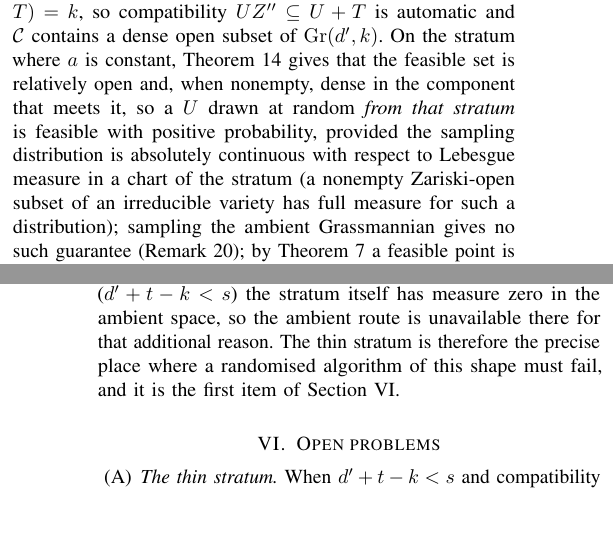
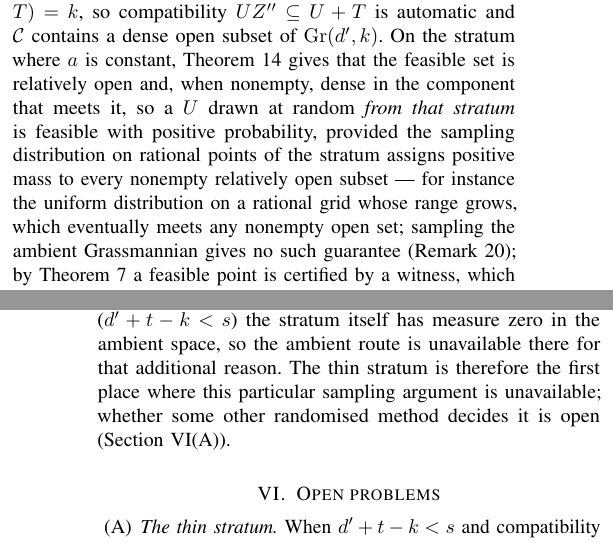
Before and after one commit to Zhengshuji/q1-functional-observer, a LaTeX paper (paper/paper_V_fibre.tex): two parts of the columns of pages 5 and 7 of 8, joined at a grey line, cut so that both start at the same text, the shorter picture padded with empty space. Compiled offline with pdfLaTeX.

Commit message:
修复（复检二）：定理 15 的分布假设改为「有理点上、对每个非空相对开集正质量」（与有理抽样相容）；删去「薄层必然失败」；附录 A 明确闭性只在层内局部化、整体留 open
- 三处均由 ChatGPT 复检指出

```diff
--- a/paper/paper_V_fibre.tex
+++ b/paper/paper_V_fibre.tex
@@ -552,9 +552,9 @@ reports a bad stratum as feasible.
 Under the hypothesis a generic $U$ satisfies $\dim(U+T)=k$, so compatibility $UZ''\subseteq U+T$ is
 automatic and $\mathcal C$ contains a dense open subset of $\mathrm{Gr}(d',k)$. On the stratum where $a$ is constant, Theorem~\ref{thm:closed} gives that the feasible set is relatively
 open and, when nonempty, dense in the component that meets it, so a $U$ drawn at random \emph{from that
-stratum} is feasible with positive probability, provided the sampling distribution is absolutely continuous
-with respect to Lebesgue measure in a chart of the stratum (a nonempty Zariski-open subset of an
-irreducible variety has full measure for such a distribution); sampling the ambient Grassmannian gives no
+stratum} is feasible with positive probability, provided the sampling distribution on rational points of the stratum
+assigns positive mass to every nonempty relatively open subset --- for instance the uniform distribution on
+a rational grid whose range grows, which eventually meets any nonempty open set; sampling the ambient Grassmannian gives no
 such guarantee (Remark~\ref{rem:no-outer-bound}); by Theorem~\ref{thm:witness} a
 feasible point is certified by a witness, which Theorem~\ref{thm:rp} finds with the stated
 probability. If the stratum is entirely bad no witness exists and the procedure never accepts.
@@ -694,8 +694,8 @@ This asymmetry is not an artefact of the proof, and it is not specific to thin s
 Theorem~\ref{thm:regime} is Zariski density \emph{within a fixed stratum}, so the argument yields positive
 probability only for distributions supported on that stratum and absolutely continuous there. Sampling the
 ambient Grassmannian gives no such guarantee, and on a thin stratum ($d'+t-k<s$) the stratum itself has
-measure zero in the ambient space, so the ambient route is unavailable there for that additional reason. The thin stratum is therefore the precise place where a randomised
-algorithm of this shape must fail, and it is the first item of Section~\ref{sec:open}.
+measure zero in the ambient space, so the ambient route is unavailable there for that additional reason. The thin stratum is therefore the first place where this particular sampling argument is
+unavailable; whether some other randomised method decides it is open (Section~\ref{sec:open}(A)).
 
 \section{Open problems}\label{sec:open}
 
```
Also changed, not shown: paper/paper_V_fibre.pdf, paper/paper_V_fibre.tex (5 more changed lines).
